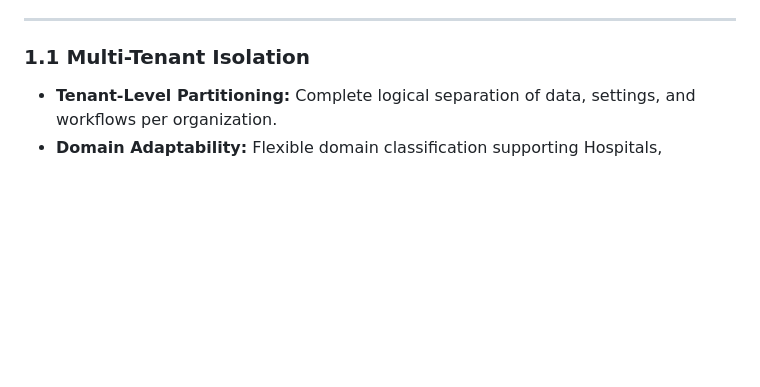
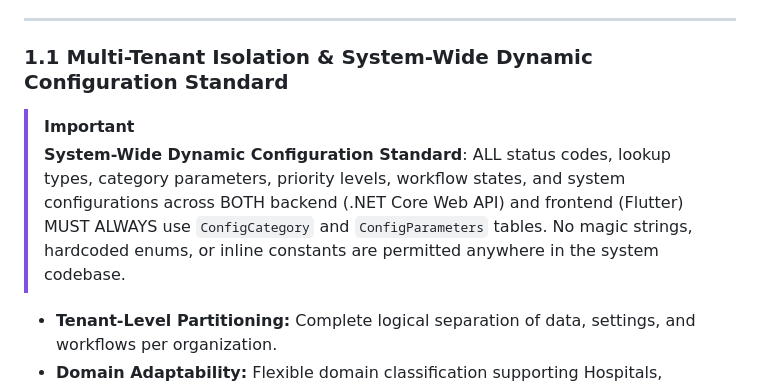
Before and after one commit to ikdevops2021-blip/EnterpriseCoreWebApi, a Markdown page: FEATURES.md, the part around the change. Rendered like a GitHub page; blank space fills up the shorter version.

Commit message:
Add System-Wide Dynamic Configuration Standard requiring ConfigCategory/ConfigParameters for all system statuses and parameters

```diff
--- a/FEATURES.md
+++ b/FEATURES.md
@@ -28,7 +28,10 @@ To ensure targeted, user-centric delivery, development is organized into 3 disti
 
 ---
 
-### 1.1 Multi-Tenant Isolation
+### 1.1 Multi-Tenant Isolation & System-Wide Dynamic Configuration Standard
+> [!IMPORTANT]
+> **System-Wide Dynamic Configuration Standard**: ALL status codes, lookup types, category parameters, priority levels, workflow states, and system configurations across BOTH backend (.NET Core Web API) and frontend (Flutter) MUST ALWAYS use `ConfigCategory` and `ConfigParameters` tables. No magic strings, hardcoded enums, or inline constants are permitted anywhere in the system codebase.
+
 * **Tenant-Level Partitioning:** Complete logical separation of data, settings, and workflows per organization.
 * **Domain Adaptability:** Flexible domain classification supporting Hospitals, Passports, Banks, Restaurants & Food Courts, Government entities, Retail, and Service Centers.
 * **Location Hierarchy:** Each Tenant can create and manage multiple physical branches/centers/dining areas.
```
Also changed, not shown: PROMPT_SETUP.md (+4 -1 lines).
